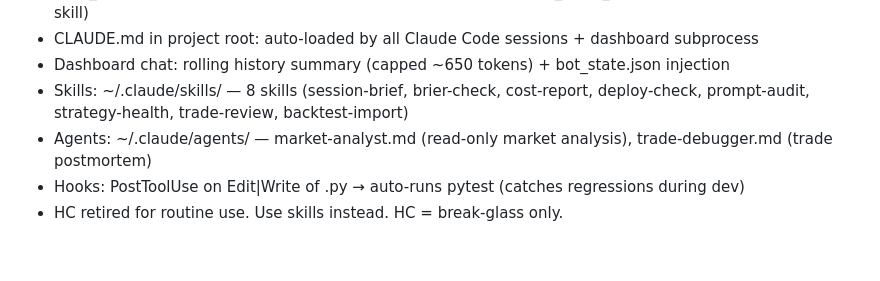
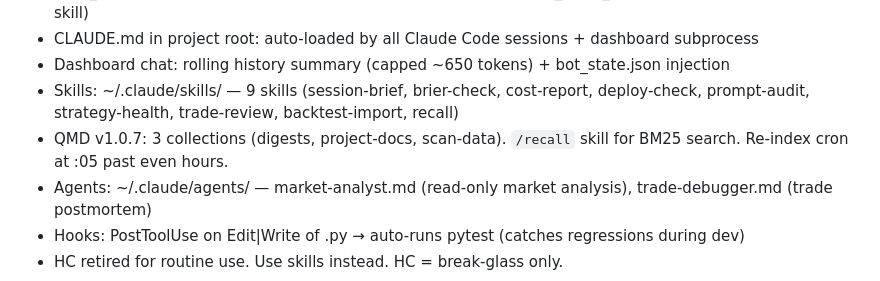
Before and after one commit to MostafaiQ/japan225-bot, a Markdown page: MEMORY.md, the part around the change. GitHub-like rendering; blank space fills up the shorter version.

Commit message:
feat: add /recall skill with QMD search engine
- /recall skill (in ~/.claude/skills/) for BM25 relevance-ranked search
- QMD context descriptions added to all 3 collections
- QMD re-index cron at :05 past even hours (after scan_analyzer)

Co-Authored-By: Claude Opus 4.6 <noreply@anthropic.com>

```diff
--- a/MEMORY.md
+++ b/MEMORY.md
@@ -178,7 +178,8 @@ PF<1 is expected without AI — Sonnet/Opus are the quality gate.
 - brier_scores.json: Brier score calibration tracking (updated by post_trade_analysis, read by /brier-check skill)
 - CLAUDE.md in project root: auto-loaded by all Claude Code sessions + dashboard subprocess
 - Dashboard chat: rolling history summary (capped ~650 tokens) + bot_state.json injection
-- Skills: ~/.claude/skills/ — 8 skills (session-brief, brier-check, cost-report, deploy-check, prompt-audit, strategy-health, trade-review, backtest-import)
+- Skills: ~/.claude/skills/ — 9 skills (session-brief, brier-check, cost-report, deploy-check, prompt-audit, strategy-health, trade-review, backtest-import, recall)
+- QMD v1.0.7: 3 collections (digests, project-docs, scan-data). `/recall` skill for BM25 search. Re-index cron at :05 past even hours.
 - Agents: ~/.claude/agents/ — market-analyst.md (read-only market analysis), trade-debugger.md (trade postmortem)
 - Hooks: PostToolUse on Edit|Write of .py → auto-runs pytest (catches regressions during dev)
 - HC retired for routine use. Use skills instead. HC = break-glass only.
```
